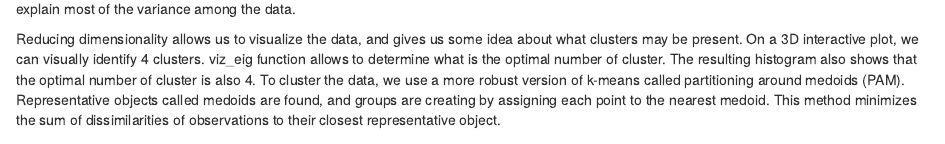
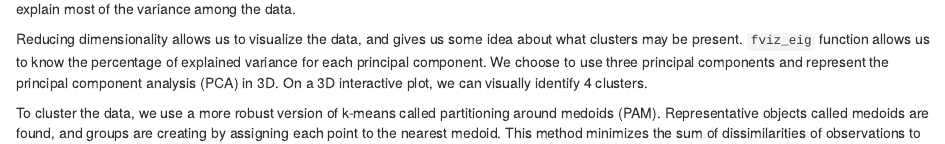
Before and after one commit to thimler/scRNAseq-project, an R Markdown document (src/single-cell-analysis.Rmd): the page in a window 1100 px wide, from 1320 px down. Rendered offline with R 4.5, knitr and Pandoc, with nearby package versions; some code elsewhere in the file could not run offline.

Commit message:
Correct the explanation of fviz_eig

````diff
--- a/src/single-cell-analysis.Rmd
+++ b/src/single-cell-analysis.Rmd
@@ -100,7 +100,8 @@ save(data.norm, file = "results/datanorm.rdata")
 
 So far, data are bein spread on 2335 dimensions. We use Principal Component Analysis (PCA) to project the data on a 3D space whose basis explain most of the variance among the data.
 
-Reducing dimensionality allows us to visualize the data, and gives us some idea about what clusters may be present. On a 3D interactive plot, we can visually identify 4 clusters. viz_eig function allows to determine what is the optimal number of cluster. The resulting histogram also shows that the optimal number of cluster is also 4.
+Reducing dimensionality allows us to visualize the data, and gives us some idea about what clusters may be present. `fviz_eig` function allows us to know the percentage of explained variance for each principal component. We choose to use three principal components and represent the principal component analysis (PCA) in 3D. On a 3D interactive plot, we can visually identify 4 clusters.
+
 To cluster the data, we use a more robust version of k-means called partitioning around medoids (PAM). Representative objects called medoids are found, and groups are creating by assigning each point to the nearest medoid. This method minimizes the sum of dissimilarities of observations to their closest representative object.
 
 ```{r pca and clustering, echo=FALSE}
````
